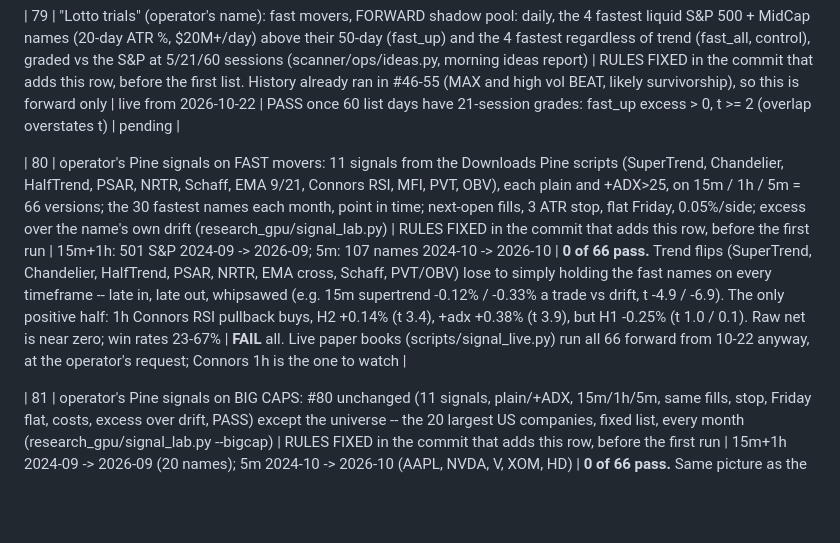
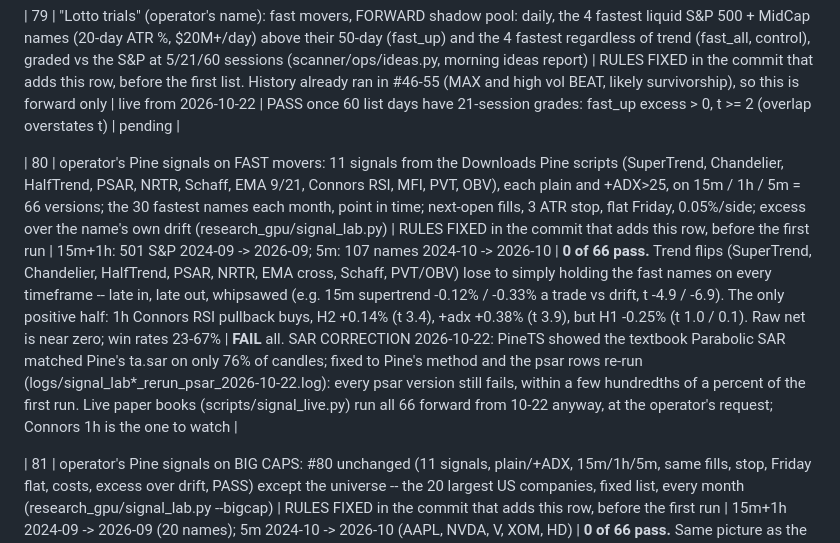
Before and after one commit to SDavidJake907/-quant-desk, a Markdown page: TRIALS.md, the part around the change. GitHub-like rendering; blank space fills up the shorter version.

```diff
--- a/TRIALS.md
+++ b/TRIALS.md
@@ -103,7 +103,7 @@ model take/skip and model exits. They are counted, not re-listed.
 
 | 79 | "Lotto trials" (operator's name): fast movers, FORWARD shadow pool: daily, the 4 fastest liquid S&P 500 + MidCap names (20-day ATR %, $20M+/day) above their 50-day (fast_up) and the 4 fastest regardless of trend (fast_all, control), graded vs the S&P at 5/21/60 sessions (scanner/ops/ideas.py, morning ideas report) | RULES FIXED in the commit that adds this row, before the first list. History already ran in #46-55 (MAX and high vol BEAT, likely survivorship), so this is forward only | live from 2026-10-22 | PASS once 60 list days have 21-session grades: fast_up excess > 0, t >= 2 (overlap overstates t) | pending |
 
-| 80 | operator's Pine signals on FAST movers: 11 signals from the Downloads Pine scripts (SuperTrend, Chandelier, HalfTrend, PSAR, NRTR, Schaff, EMA 9/21, Connors RSI, MFI, PVT, OBV), each plain and +ADX>25, on 15m / 1h / 5m = 66 versions; the 30 fastest names each month, point in time; next-open fills, 3 ATR stop, flat Friday, 0.05%/side; excess over the name's own drift (research_gpu/signal_lab.py) | RULES FIXED in the commit that adds this row, before the first run | 15m+1h: 501 S&P 2024-09 -> 2026-09; 5m: 107 names 2024-10 -> 2026-10 | **0 of 66 pass.** Trend flips (SuperTrend, Chandelier, HalfTrend, PSAR, NRTR, EMA cross, Schaff, PVT/OBV) lose to simply holding the fast names on every timeframe -- late in, late out, whipsawed (e.g. 15m supertrend -0.12% / -0.33% a trade vs drift, t -4.9 / -6.9). The only positive half: 1h Connors RSI pullback buys, H2 +0.14% (t 3.4), +adx +0.38% (t 3.9), but H1 -0.25% (t 1.0 / 0.1). Raw net is near zero; win rates 23-67% | **FAIL** all. Live paper books (scripts/signal_live.py) run all 66 forward from 10-22 anyway, at the operator's request; Connors 1h is the one to watch |
+| 80 | operator's Pine signals on FAST movers: 11 signals from the Downloads Pine scripts (SuperTrend, Chandelier, HalfTrend, PSAR, NRTR, Schaff, EMA 9/21, Connors RSI, MFI, PVT, OBV), each plain and +ADX>25, on 15m / 1h / 5m = 66 versions; the 30 fastest names each month, point in time; next-open fills, 3 ATR stop, flat Friday, 0.05%/side; excess over the name's own drift (research_gpu/signal_lab.py) | RULES FIXED in the commit that adds this row, before the first run | 15m+1h: 501 S&P 2024-09 -> 2026-09; 5m: 107 names 2024-10 -> 2026-10 | **0 of 66 pass.** Trend flips (SuperTrend, Chandelier, HalfTrend, PSAR, NRTR, EMA cross, Schaff, PVT/OBV) lose to simply holding the fast names on every timeframe -- late in, late out, whipsawed (e.g. 15m supertrend -0.12% / -0.33% a trade vs drift, t -4.9 / -6.9). The only positive half: 1h Connors RSI pullback buys, H2 +0.14% (t 3.4), +adx +0.38% (t 3.9), but H1 -0.25% (t 1.0 / 0.1). Raw net is near zero; win rates 23-67% | **FAIL** all. SAR CORRECTION 2026-10-22: PineTS showed the textbook Parabolic SAR matched Pine's ta.sar on only 76% of candles; fixed to Pine's method and the psar rows re-run (logs/signal_lab*_rerun_psar_2026-10-22.log): every psar version still fails, within a few hundredths of a percent of the first run. Live paper books (scripts/signal_live.py) run all 66 forward from 10-22 anyway, at the operator's request; Connors 1h is the one to watch |
 
 | 81 | operator's Pine signals on BIG CAPS: #80 unchanged (11 signals, plain/+ADX, 15m/1h/5m, same fills, stop, Friday flat, costs, excess over drift, PASS) except the universe -- the 20 largest US companies, fixed list, every month (research_gpu/signal_lab.py --bigcap) | RULES FIXED in the commit that adds this row, before the first run | 15m+1h 2024-09 -> 2026-09 (20 names); 5m 2024-10 -> 2026-10 (AAPL, NVDA, V, XOM, HD) | **0 of 66 pass.** Same picture as the fast movers: on the 20 largest companies every trend-flip and volume signal loses to simply holding them (e.g. 15m supertrend -0.12% / -0.10% a trade vs drift, t -5.5 / -6.2; 5m OBV -0.12%, t -11.9 / -20.8). Raw net per trade -0.13% to +0.50%, win 19-58%. Connors RSI, the one bright spot on fast movers (#80), is flat to negative on big caps | **FAIL** all |
 
```
Also changed, not shown: FREEZE.md (+1 -0 lines).
